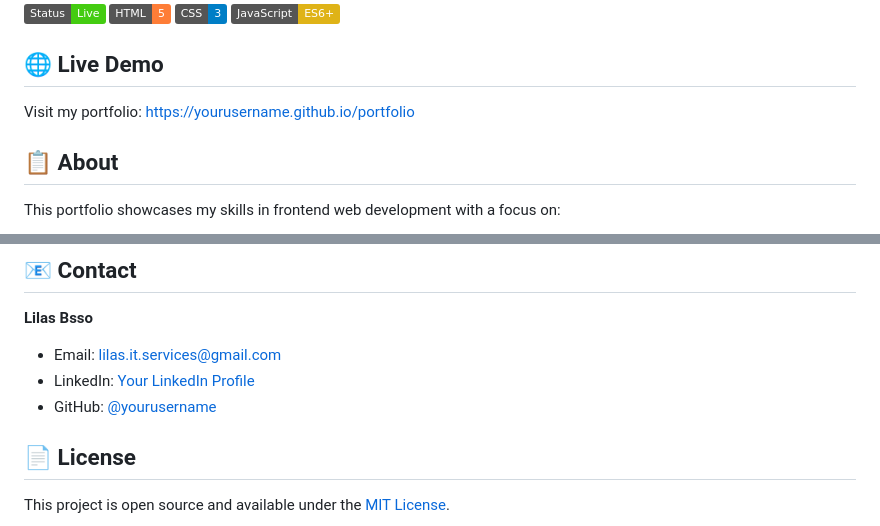
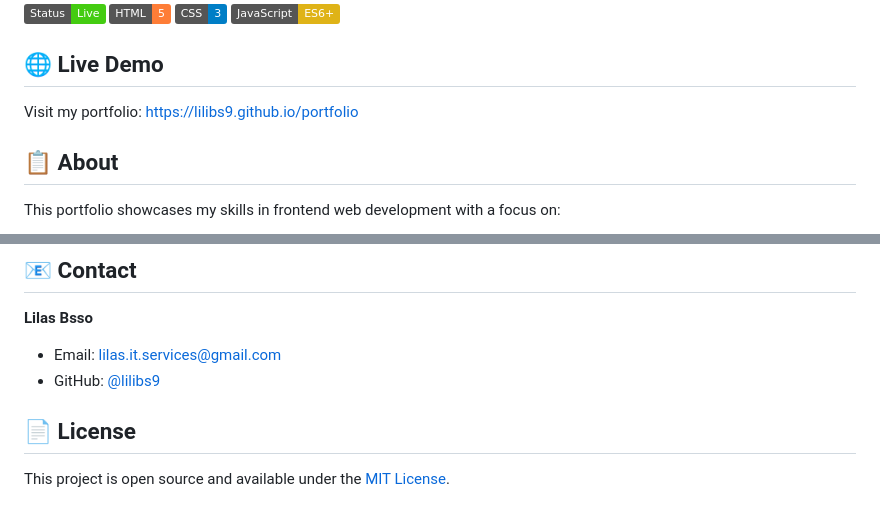
Before and after one commit to lilibs9/lilas-bsso-portfolio, a Markdown page: README.md, 2 parts joined by grey strips. Rendered like a GitHub page; badges without logos.

```diff
--- a/README.md
+++ b/README.md
@@ -9,7 +9,7 @@ A modern, responsive portfolio website showcasing my frontend development projec
 
 ## 🌐 Live Demo
 
-Visit my portfolio: [https://yourusername.github.io/portfolio](https://yourusername.github.io/portfolio)
+Visit my portfolio: [https://lilibs9.github.io/portfolio](https://lilibs.github.io/portfolio)
 
 ## 📋 About
 
@@ -144,8 +144,7 @@ Each project showcases a unique aesthetic direction:
 
 **Lilas Bsso**
 - Email: lilas.it.services@gmail.com
-- LinkedIn: [Your LinkedIn Profile](https://linkedin.com/in/yourprofile)
-- GitHub: [@yourusername](https://github.com/yourusername)
+- GitHub: [@lilibs9](https://github.com/lilibs9)
 
 ## 📄 License
 
```
